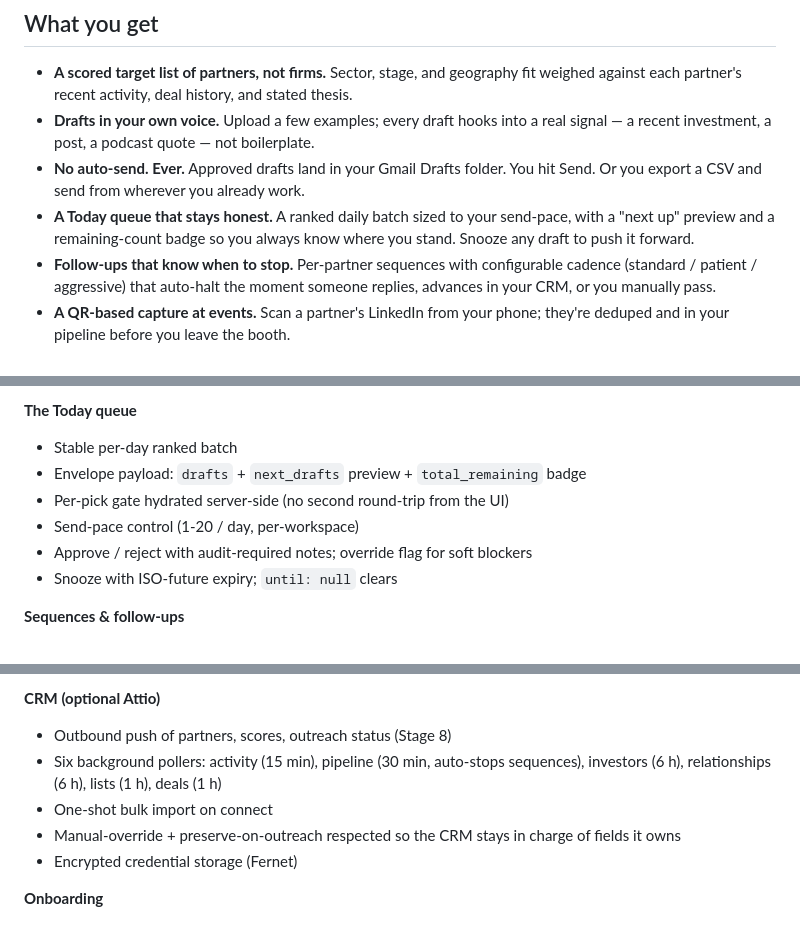
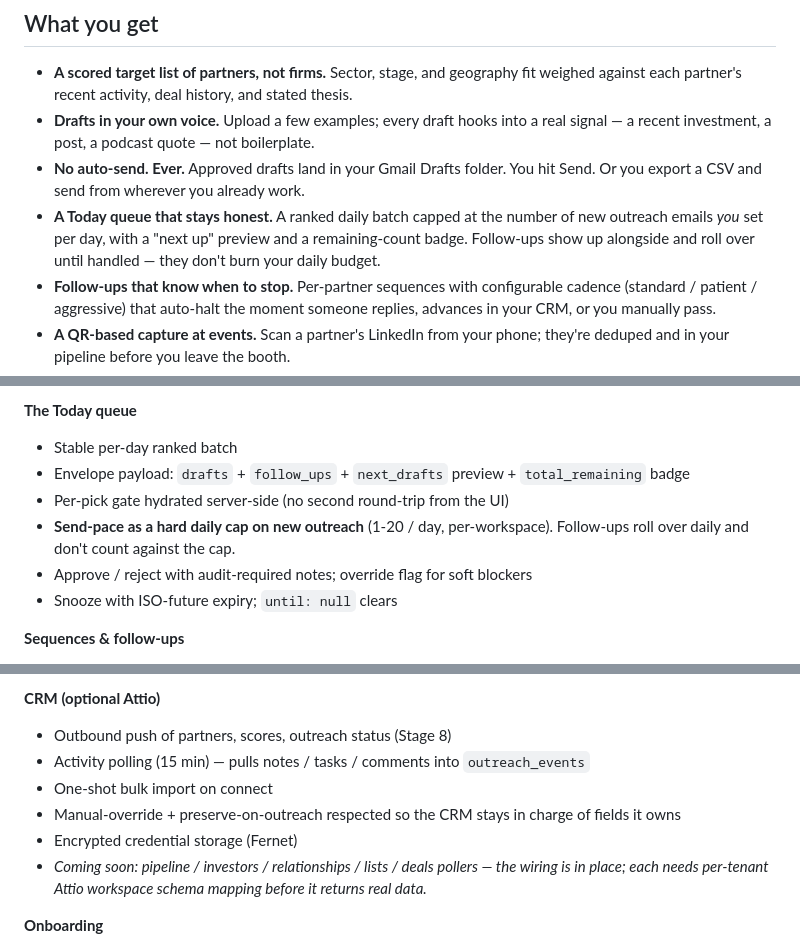
Before and after one commit to ashleytrick/investor_tool, a Markdown page: README.md, 3 parts joined by grey strips. Drawn GitHub-style.

Commit message:
docs: README -- walk back the underbuilt claims (per audit)
Per audit, three "Under the hood" bullets + one "What you get"
bullet overclaimed capabilities the codebase doesn't actually
support today. Corrections:

  - REMOVE "Per-partner channel preference (email / LinkedIn /
    both)" -- the column persists but zero downstream code
    consumes it. Coming back when LinkedIn drafts land (FR-7).

  - REMOVE "Operator-voice mirroring from uploaded samples" from
    the Drafting list -- the prompt has a placeholder but no
    upload endpoint exists. Coming back when the upload + prompt
    wiring ship (next PR in flight).

  - SHRINK the "Six background pollers" Attio claim down to just
    activity polling -- the other five return [] in production
    pending per-tenant Attio workspace schema mapping. Marked
    "coming soon" inline so the README stays honest.

  - REPHRASE the Today queue bullet to reflect the spec the
    operator just clarified: send-pace is a HARD cap on NEW
    outreach (not a UI hint), and follow-ups roll over daily
    until handled, separate from the new-outreach budget. The
    enforcement PR is queued behind PR #97.

The "5-stage wizard" + "50+ endpoints" claims still need followups
-- left for a later commit on this branch once those are decided.

https://claude.ai/code/session_01WuqnWf1cFwQZsWyaxwwmHw

```diff
--- a/README.md
+++ b/README.md
@@ -11,7 +11,7 @@ This collapses that work into a few hours, without trading away the part that ma
 - **A scored target list of partners, not firms.** Sector, stage, and geography fit weighed against each partner's recent activity, deal history, and stated thesis.
 - **Drafts in your own voice.** Upload a few examples; every draft hooks into a real signal — a recent investment, a post, a podcast quote — not boilerplate.
 - **No auto-send. Ever.** Approved drafts land in your Gmail Drafts folder. You hit Send. Or you export a CSV and send from wherever you already work.
-- **A Today queue that stays honest.** A ranked daily batch sized to your send-pace, with a "next up" preview and a remaining-count badge so you always know where you stand. Snooze any draft to push it forward.
+- **A Today queue that stays honest.** A ranked daily batch capped at the number of new outreach emails *you* set per day, with a "next up" preview and a remaining-count badge. Follow-ups show up alongside and roll over until handled — they don't burn your daily budget.
 - **Follow-ups that know when to stop.** Per-partner sequences with configurable cadence (standard / patient / aggressive) that auto-halt the moment someone replies, advances in your CRM, or you manually pass.
 - **A QR-based capture at events.** Scan a partner's LinkedIn from your phone; they're deduped and in your pipeline before you leave the booth.
 - **Meeting prep when you need it.** When a partner replies or books, you get a dossier — how they think, firm snapshot, fit framing, likely objections — pushed to your Drive as a Google Doc.
@@ -68,9 +67,9 @@ The full capability surface, grouped. Skip to the parts that matter to you.
 
 **The Today queue**
 - Stable per-day ranked batch
-- Envelope payload: `drafts` + `next_drafts` preview + `total_remaining` badge
+- Envelope payload: `drafts` + `follow_ups` + `next_drafts` preview + `total_remaining` badge
 - Per-pick gate hydrated server-side (no second round-trip from the UI)
-- Send-pace control (1-20 / day, per-workspace)
+- **Send-pace as a hard daily cap on new outreach** (1-20 / day, per-workspace). Follow-ups roll over daily and don't count against the cap.
 - Approve / reject with audit-required notes; override flag for soft blockers
 - Snooze with ISO-future expiry; `until: null` clears
 
@@ -96,10 +95,11 @@ The full capability surface, grouped. Skip to the parts that matter to you.
 
 **CRM (optional Attio)**
 - Outbound push of partners, scores, outreach status (Stage 8)
-- Six background pollers: activity (15 min), pipeline (30 min, auto-stops sequences), investors (6 h), relationships (6 h), lists (1 h), deals (1 h)
+- Activity polling (15 min) — pulls notes / tasks / comments into `outreach_events`
 - One-shot bulk import on connect
 - Manual-override + preserve-on-outreach respected so the CRM stays in charge of fields it owns
 - Encrypted credential storage (Fernet)
+- *Coming soon: pipeline / investors / relationships / lists / deals pollers — the wiring is in place; each needs per-tenant Attio workspace schema mapping before it returns real data.*
 
 **Onboarding**
 - 5-stage guided wizard
```
Also changed, not shown: other parts of README.md (+0 -1 lines).
